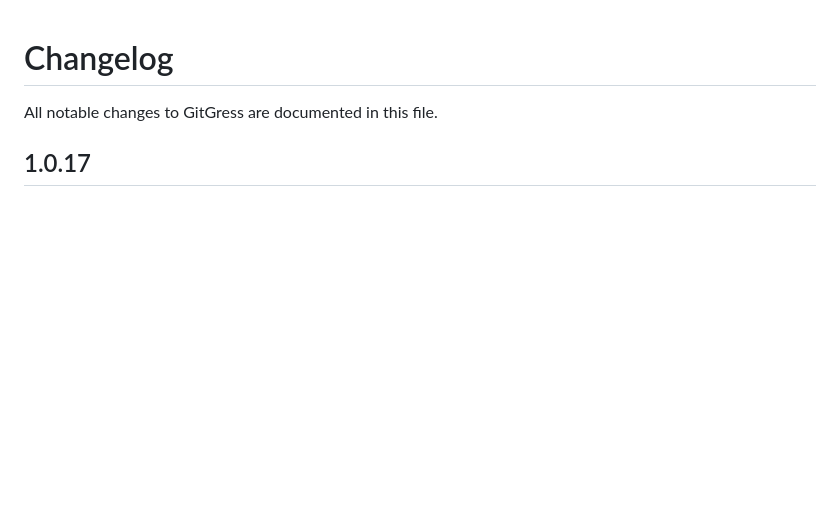
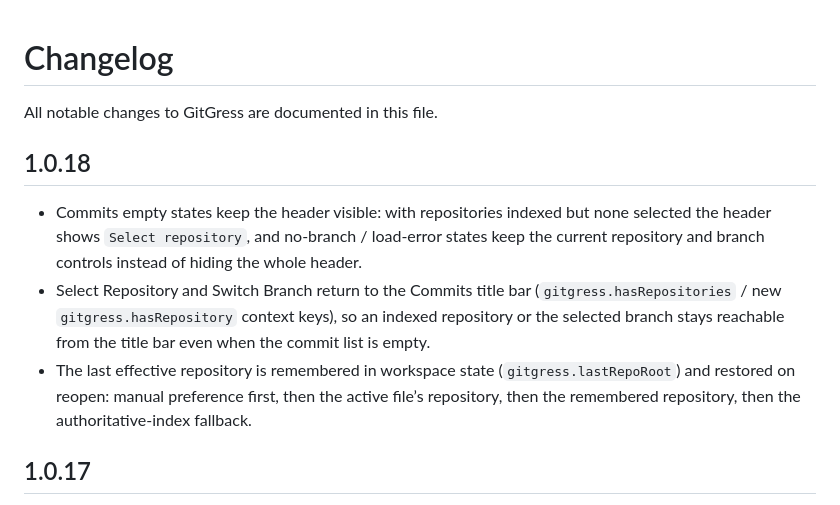
Before and after one commit to dybai/gitgress-plugins, a Markdown page: CHANGELOG.md, the part around the change. Rendered like a GitHub page; blank space fills up the shorter version.

Commit message:
docs: document commits header entry points and repo memory
Co-authored-by: Cursor <cursoragent@cursor.com>

```diff
--- a/CHANGELOG.md
+++ b/CHANGELOG.md
@@ -1,6 +1,21 @@
 # Changelog
 
 All notable changes to GitGress are documented in this file.
+
+## 1.0.18
+
+- Commits empty states keep the header visible: with repositories indexed but
+  none selected the header shows `Select repository`, and no-branch / load-error
+  states keep the current repository and branch controls instead of hiding the
+  whole header.
+- Select Repository and Switch Branch return to the Commits title bar
+  (`gitgress.hasRepositories` / new `gitgress.hasRepository` context keys), so
+  an indexed repository or the selected branch stays reachable from the title
+  bar even when the commit list is empty.
+- The last effective repository is remembered in workspace state
+  (`gitgress.lastRepoRoot`) and restored on reopen: manual preference first,
+  then the active file’s repository, then the remembered repository, then the
+  authoritative-index fallback.
 
 ## 1.0.17
 
```
Also changed, not shown: CONTRIBUTING.md (+14 -5 lines).
